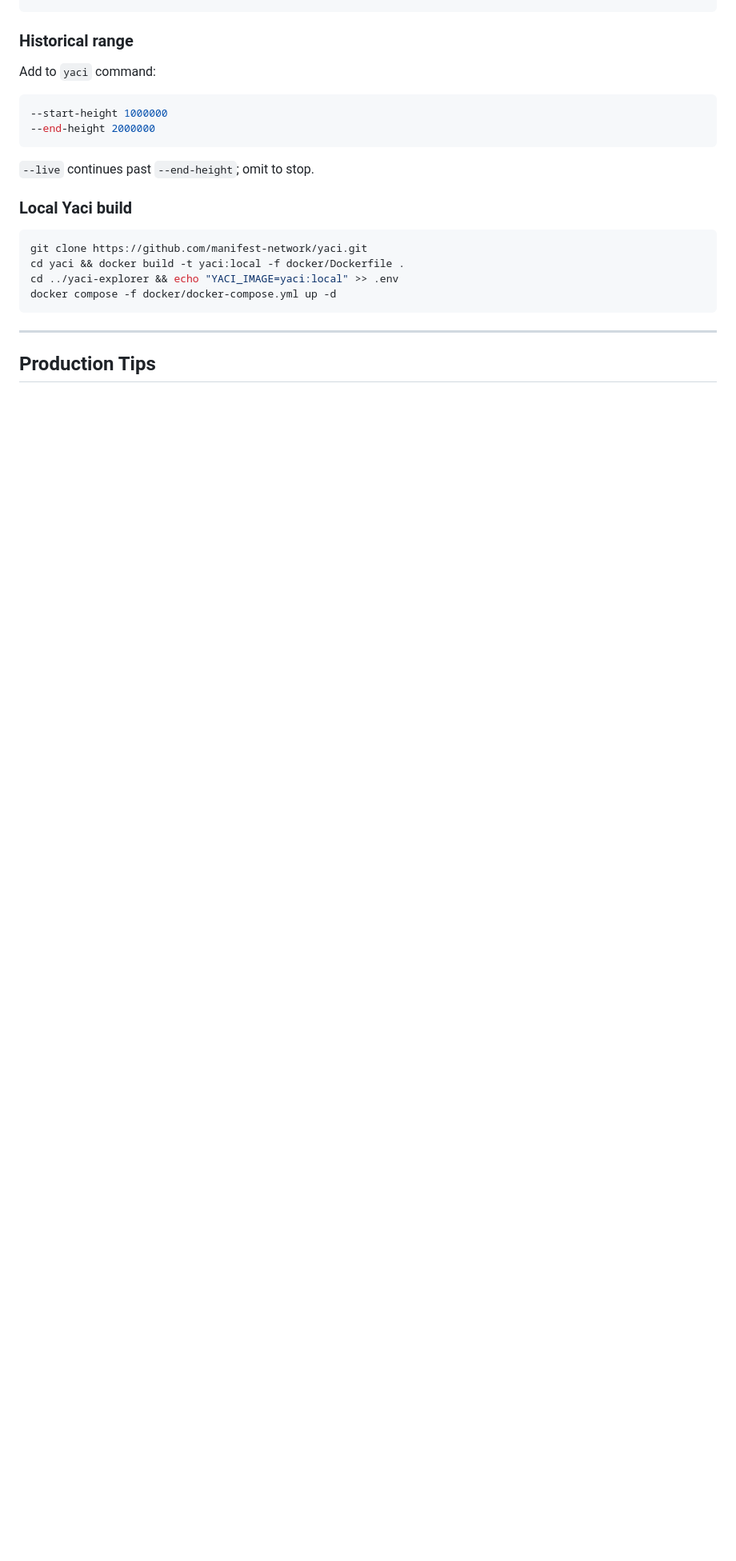
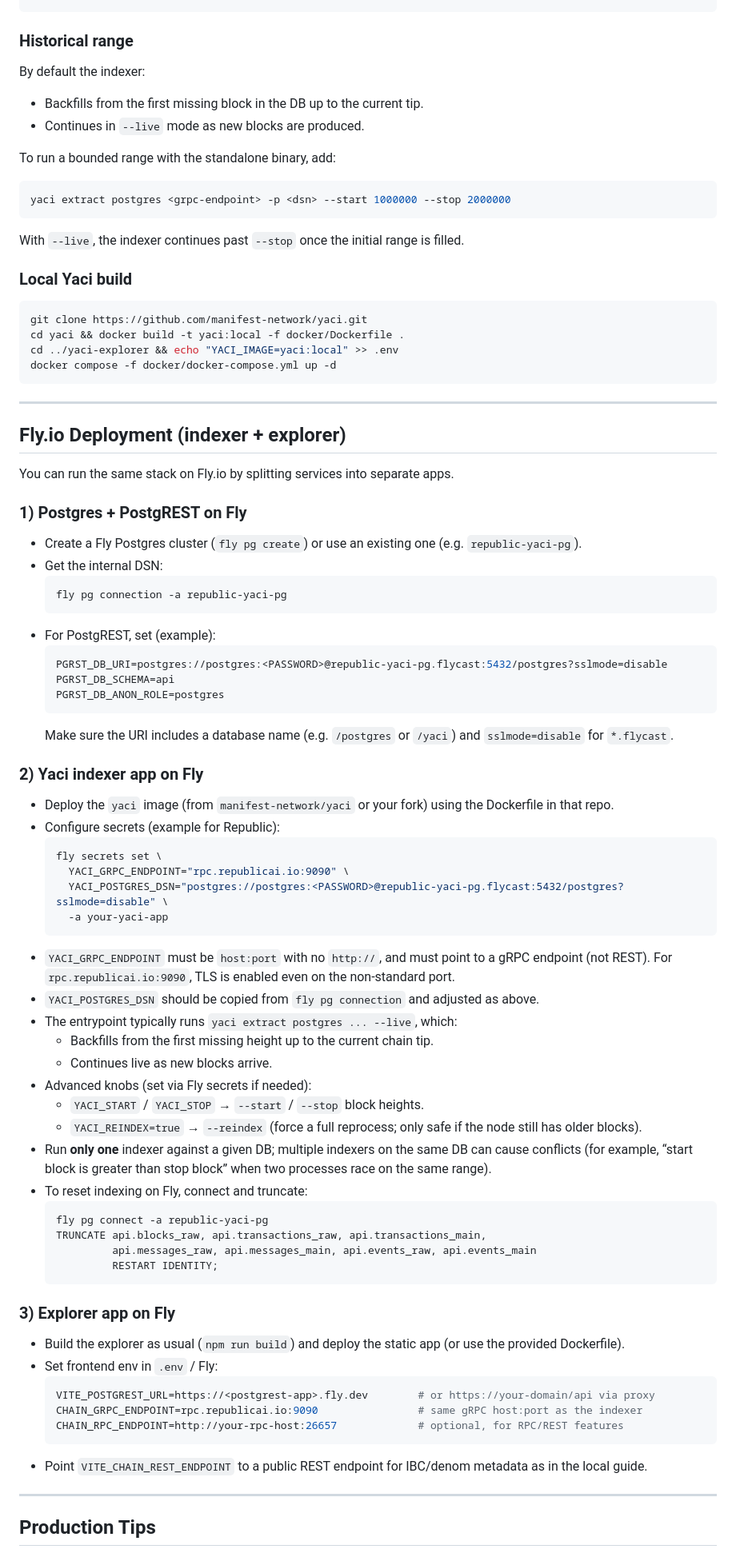
Before and after one commit to Cordtus/yaci-explorer, a Markdown page: DEPLOYMENT_GUIDE.md, the part around one of its changes. Shown at 80% size. Drawn GitHub-style; blank space fills up the shorter version.

Commit message:
Clarify deployment guide for separated Postgres/Fly

````diff
--- a/DEPLOYMENT_GUIDE.md
+++ b/DEPLOYMENT_GUIDE.md
@@ -105,12 +112,15 @@ scrape_configs:
 ```
 
 ### Historical range
-Add to `yaci` command:
-```yaml
---start-height 1000000
---end-height 2000000
+By default the indexer:
+- Backfills from the first missing block in the DB up to the current tip.
+- Continues in `--live` mode as new blocks are produced.
+
+To run a bounded range with the standalone binary, add:
+```bash
+yaci extract postgres <grpc-endpoint> -p <dsn> --start 1000000 --stop 2000000
 ```
-`--live` continues past `--end-height`; omit to stop.
+With `--live`, the indexer continues past `--stop` once the initial range is filled.
 
 ### Local Yaci build
 ```bash
@@ -119,6 +129,62 @@ cd yaci && docker build -t yaci:local -f docker/Dockerfile .
 cd ../yaci-explorer && echo "YACI_IMAGE=yaci:local" >> .env
 docker compose -f docker/docker-compose.yml up -d
 ```
+
+---
+
+## Fly.io Deployment (indexer + explorer)
+
+You can run the same stack on Fly.io by splitting services into separate apps.
+
+### 1) Postgres + PostgREST on Fly
+- Create a Fly Postgres cluster (`fly pg create`) or use an existing one (e.g. `republic-yaci-pg`).
+- Get the internal DSN:
+  ```bash
+  fly pg connection -a republic-yaci-pg
+  ```
+- For PostgREST, set (example):
+  ```bash
+  PGRST_DB_URI=postgres://postgres:<PASSWORD>@republic-yaci-pg.flycast:5432/postgres?sslmode=disable
+  PGRST_DB_SCHEMA=api
+  PGRST_DB_ANON_ROLE=postgres
+  ```
+  Make sure the URI includes a database name (e.g. `/postgres` or `/yaci`) and `sslmode=disable` for `*.flycast`.
+
+### 2) Yaci indexer app on Fly
+- Deploy the `yaci` image (from `manifest-network/yaci` or your fork) using the Dockerfile in that repo.
+- Configure secrets (example for Republic):
+  ```bash
+  fly secrets set \
+    YACI_GRPC_ENDPOINT="rpc.republicai.io:9090" \
+    YACI_POSTGRES_DSN="postgres://postgres:<PASSWORD>@republic-yaci-pg.flycast:5432/postgres?sslmode=disable" \
+    -a your-yaci-app
+  ```
+- `YACI_GRPC_ENDPOINT` must be `host:port` with no `http://`, and must point to a gRPC endpoint (not REST). For `rpc.republicai.io:9090`, TLS is enabled even on the non-standard port.
+- `YACI_POSTGRES_DSN` should be copied from `fly pg connection` and adjusted as above.
+- The entrypoint typically runs `yaci extract postgres ... --live`, which:
+  - Backfills from the first missing height up to the current chain tip.
+  - Continues live as new blocks arrive.
+- Advanced knobs (set via Fly secrets if needed):
+  - `YACI_START` / `YACI_STOP` → `--start` / `--stop` block heights.
+  - `YACI_REINDEX=true` → `--reindex` (force a full reprocess; only safe if the node still has older blocks).
+- Run **only one** indexer against a given DB; multiple indexers on the same DB can cause conflicts (for example, “start block is greater than stop block” when two processes race on the same range).
+- To reset indexing on Fly, connect and truncate:
+  ```bash
+  fly pg connect -a republic-yaci-pg
+  TRUNCATE api.blocks_raw, api.transactions_raw, api.transactions_main,
+           api.messages_raw, api.messages_main, api.events_raw, api.events_main
+           RESTART IDENTITY;
+  ```
+
+### 3) Explorer app on Fly
+- Build the explorer as usual (`npm run build`) and deploy the static app (or use the provided Dockerfile).
+- Set frontend env in `.env` / Fly:
+  ```bash
+  VITE_POSTGREST_URL=https://<postgrest-app>.fly.dev        # or https://your-domain/api via proxy
+  CHAIN_GRPC_ENDPOINT=rpc.republicai.io:9090                # same gRPC host:port as the indexer
+  CHAIN_RPC_ENDPOINT=http://your-rpc-host:26657             # optional, for RPC/REST features
+  ```
+- Point `VITE_CHAIN_REST_ENDPOINT` to a public REST endpoint for IBC/denom metadata as in the local guide.
 
 ---
 
````
Also changed, not shown: other parts of DEPLOYMENT_GUIDE.md (+25 -16 lines).
